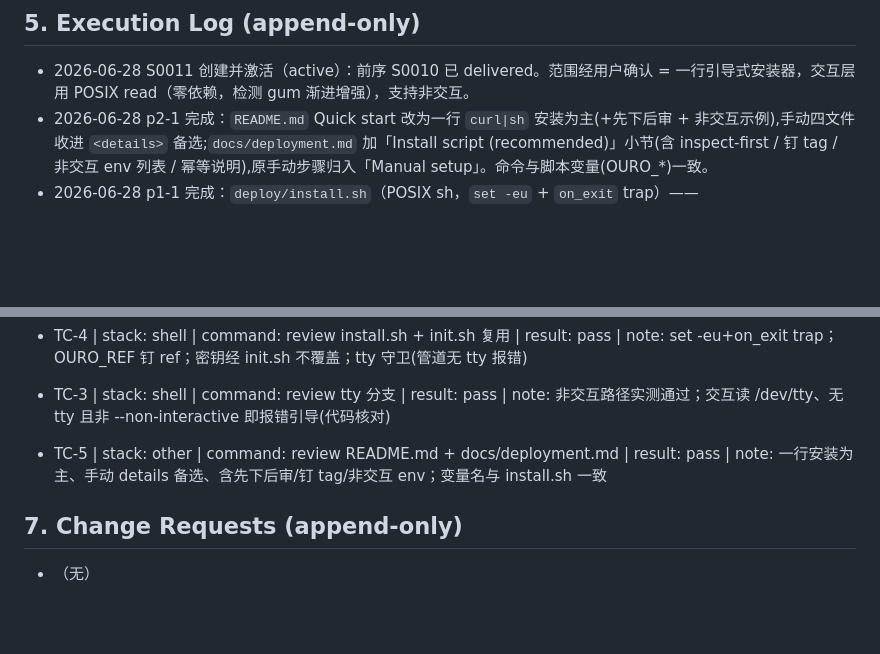
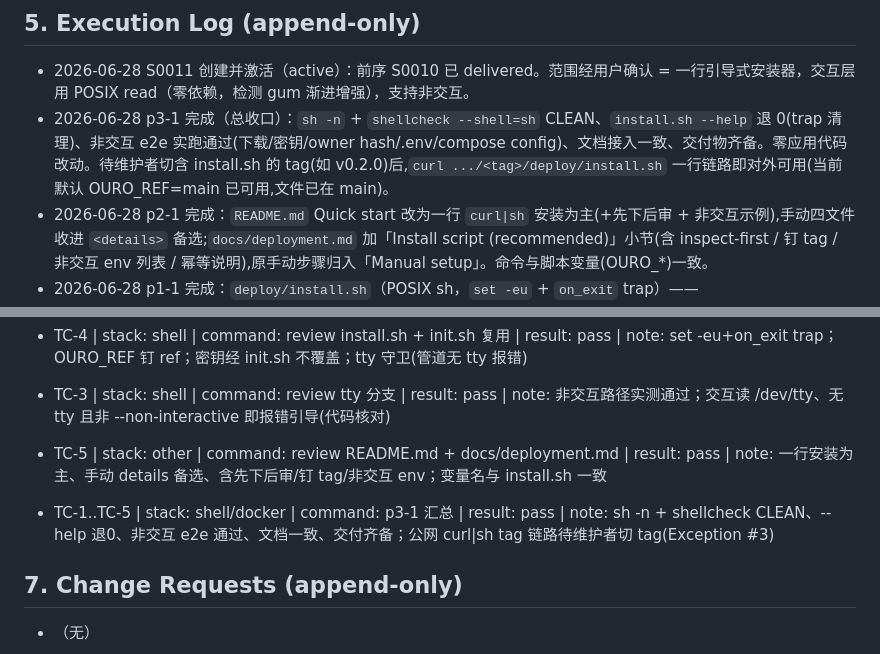
Before and after one commit to cauu/ouro-pass, a Markdown page: docs/specs/20260628T1400-S0011-one-line-installer.md, 2 parts joined by grey strips. Rendered like a GitHub page; blank space fills up the shorter version.

```diff
--- a/docs/specs/20260628T1400-S0011-one-line-installer.md
+++ b/docs/specs/20260628T1400-S0011-one-line-installer.md
@@ -102,6 +102,7 @@ main:
 
 ## 5. Execution Log (append-only)
 - 2026-06-28 S0011 创建并激活（active）：前序 S0010 已 delivered。范围经用户确认 = 一行引导式安装器，交互层用 POSIX read（零依赖，检测 gum 渐进增强），支持非交互。
+- 2026-06-28 p3-1 完成（总收口）：`sh -n` + `shellcheck --shell=sh` CLEAN、`install.sh --help` 退 0(trap 清理)、非交互 e2e 实跑通过(下载/密钥/owner hash/.env/compose config)、文档接入一致、交付物齐备。零应用代码改动。待维护者切含 install.sh 的 tag(如 v0.2.0)后,`curl .../<tag>/deploy/install.sh` 一行链路即对外可用(当前默认 OURO_REF=main 已可用,文件已在 main)。
 - 2026-06-28 p2-1 完成：`README.md` Quick start 改为一行 `curl|sh` 安装为主(+先下后审 + 非交互示例),手动四文件收进 `<details>` 备选;`docs/deployment.md` 加「Install script (recommended)」小节(含 inspect-first / 钉 tag / 非交互 env 列表 / 幂等说明),原手动步骤归入「Manual setup」。命令与脚本变量(OURO_*)一致。
 - 2026-06-28 p1-1 完成：`deploy/install.sh`（POSIX sh，`set -eu` + `on_exit` trap）——preflight(curl/openssl/docker/`docker compose`)；`--non-interactive`/`-y`/`--ref`/`--dir` 解析；tty 守卫(管道无 tty 且非 --non-interactive 即报错引导)；按 `OURO_REF`(默认 main) 从 raw.githubusercontent 钉 ref 下载 docker-compose.yml/.env.example/deploy/{Caddyfile,init.sh} 到 `OURO_DIR`(默认 ouro-pass)；调 `init.sh` 生成密钥+./data；`ask()` 读 `/dev/tty`(非交互取 OURO_* env/default)问 DOMAIN/ACME/NETWORK/CHAIN_KIND/KOIOS_BASE_URL/TAG/owner 地址/Telegram；owner 地址经 `docker run --rm IMAGE:TAG stake-hash` 转 hash；`set_env()`(awk)写 .env；可选 `docker compose up -d`。验证:shellcheck CLEAN、`sh -n` 绿；非交互实跑(OURO_REF=main)下载 4 文件、init 生成密钥(FIELD 64/PG 48)、owner 地址→hash 337b62…7251、写全 .env、`docker compose config` 通过(未 up)。
 
@@ -113,6 +114,7 @@ main:
 - TC-4 | stack: shell | command: review install.sh + init.sh 复用 | result: pass | note: set -eu+on_exit trap；OURO_REF 钉 ref；密钥经 init.sh 不覆盖；tty 守卫(管道无 tty 报错)
 - TC-3 | stack: shell | command: review tty 分支 | result: pass | note: 非交互路径实测通过；交互读 /dev/tty、无 tty 且非 --non-interactive 即报错引导(代码核对)
 - TC-5 | stack: other | command: review README.md + docs/deployment.md | result: pass | note: 一行安装为主、手动 details 备选、含先下后审/钉 tag/非交互 env；变量名与 install.sh 一致
+- TC-1..TC-5 | stack: shell/docker | command: p3-1 汇总 | result: pass | note: sh -n + shellcheck CLEAN、--help 退0、非交互 e2e 通过、文档一致、交付齐备；公网 curl|sh tag 链路待维护者切 tag(Exception #3)
 
 ## 7. Change Requests (append-only)
 - （无）
```
Also changed, not shown: other parts of docs/specs/20260628T1400-S0011-one-line-installer.md (+1 -1 lines).
